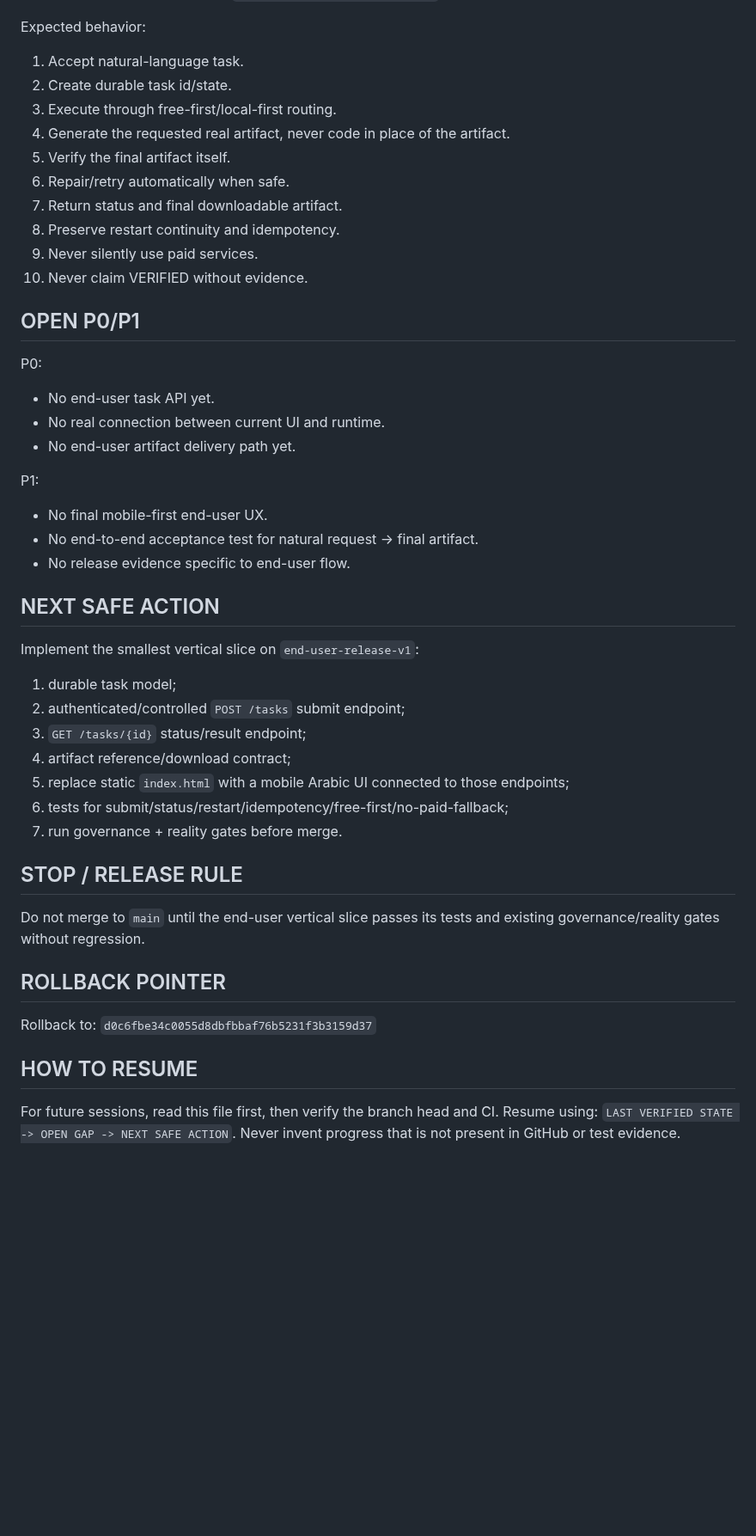
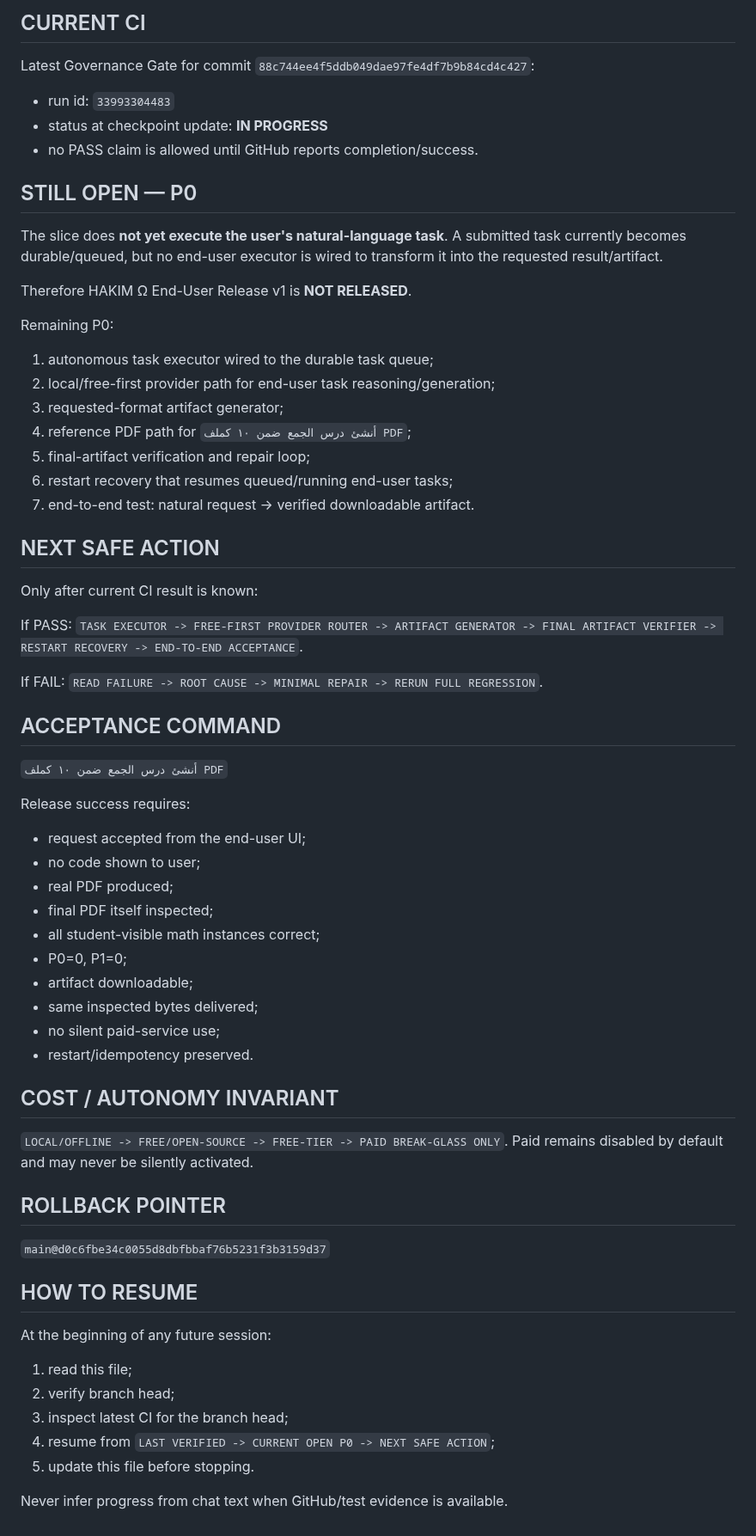
Before and after one commit to smileeyes1/SovereignAssistant, a Markdown page: docs/RESUME_STATE.md, the part around one of its changes. Shown at 86% size. Rendered like a GitHub page; blank space fills up the shorter version.

Commit message:
docs: advance end-user release checkpoint to first vertical slice

```diff
--- a/docs/RESUME_STATE.md
+++ b/docs/RESUME_STATE.md
@@ -39,46 +61,60 @@ Example acceptance command:
+## CURRENT CI
+Latest Governance Gate for commit `88c744ee4f5ddb049dae97fe4df7b9b84cd4c427`:
+- run id: `33993304483`
+- status at checkpoint update: **IN PROGRESS**
+- no PASS claim is allowed until GitHub reports completion/success.
+
+## STILL OPEN — P0
+The slice does **not yet execute the user's natural-language task**. A submitted task currently becomes durable/queued, but no end-user executor is wired to transform it into the requested result/artifact.
+
+Therefore HAKIM Ω End-User Release v1 is **NOT RELEASED**.
+
+Remaining P0:
+1. autonomous task executor wired to the durable task queue;
+2. local/free-first provider path for end-user task reasoning/generation;
+3. requested-format artifact generator;
+4. reference PDF path for `أنشئ درس الجمع ضمن ١٠ كملف PDF`;
+5. final-artifact verification and repair loop;
+6. restart recovery that resumes queued/running end-user tasks;
+7. end-to-end test: natural request -> verified downloadable artifact.
+
+## NEXT SAFE ACTION
+Only after current CI result is known:
+
+If PASS:
+`TASK EXECUTOR -> FREE-FIRST PROVIDER ROUTER -> ARTIFACT GENERATOR -> FINAL ARTIFACT VERIFIER -> RESTART RECOVERY -> END-TO-END ACCEPTANCE`.
+
+If FAIL:
+`READ FAILURE -> ROOT CAUSE -> MINIMAL REPAIR -> RERUN FULL REGRESSION`.
+
+## ACCEPTANCE COMMAND
 `أنشئ درس الجمع ضمن ١٠ كملف PDF`
 
-Expected behavior:
-1. Accept natural-language task.
-2. Create durable task id/state.
-3. Execute through free-first/local-first routing.
-4. Generate the requested real artifact, never code in place of the artifact.
-5. Verify the final artifact itself.
-6. Repair/retry automatically when safe.
-7. Return status and final downloadable artifact.
-8. Preserve restart continuity and idempotency.
-9. Never silently use paid services.
-10. Never claim VERIFIED without evidence.
+Release success requires:
+- request accepted from the end-user UI;
+- no code shown to user;
+- real PDF produced;
+- final PDF itself inspected;
+- all student-visible math instances correct;
+- P0=0, P1=0;
+- artifact downloadable;
+- same inspected bytes delivered;
+- no silent paid-service use;
+- restart/idempotency preserved.
 
-## OPEN P0/P1
-P0:
-- No end-user task API yet.
-- No real connection between current UI and runtime.
-- No end-user artifact delivery path yet.
-
-P1:
-- No final mobile-first end-user UX.
-- No end-to-end acceptance test for natural request -> final artifact.
-- No release evidence specific to end-user flow.
-
-## NEXT SAFE ACTION
-Implement the smallest vertical slice on `end-user-release-v1`:
-1. durable task model;
-2. authenticated/controlled `POST /tasks` submit endpoint;
-3. `GET /tasks/{id}` status/result endpoint;
-4. artifact reference/download contract;
-5. replace static `index.html` with a mobile Arabic UI connected to those endpoints;
-6. tests for submit/status/restart/idempotency/free-first/no-paid-fallback;
-7. run governance + reality gates before merge.
-
-## STOP / RELEASE RULE
-Do not merge to `main` until the end-user vertical slice passes its tests and existing governance/reality gates without regression.
+## COST / AUTONOMY INVARIANT
+`LOCAL/OFFLINE -> FREE/OPEN-SOURCE -> FREE-TIER -> PAID BREAK-GLASS ONLY`.
+Paid remains disabled by default and may never be silently activated.
 
 ## ROLLBACK POINTER
-Rollback to:
-`d0c6fbe34c0055d8dbfbbaf76b5231f3b3159d37`
+`main@d0c6fbe34c0055d8dbfbbaf76b5231f3b3159d37`
 
 ## HOW TO RESUME
-For future sessions, read this file first, then verify the branch head and CI. Resume using:
-`LAST VERIFIED STATE -> OPEN GAP -> NEXT SAFE ACTION`.
-Never invent progress that is not present in GitHub or test evidence.
+At the beginning of any future session:
+1. read this file;
+2. verify branch head;
+3. inspect latest CI for the branch head;
+4. resume from `LAST VERIFIED -> CURRENT OPEN P0 -> NEXT SAFE ACTION`;
+5. update this file before stopping.
+
+Never infer progress from chat text when GitHub/test evidence is available.
```
Also changed, not shown: other parts of docs/RESUME_STATE.md (+43 -21 lines).
